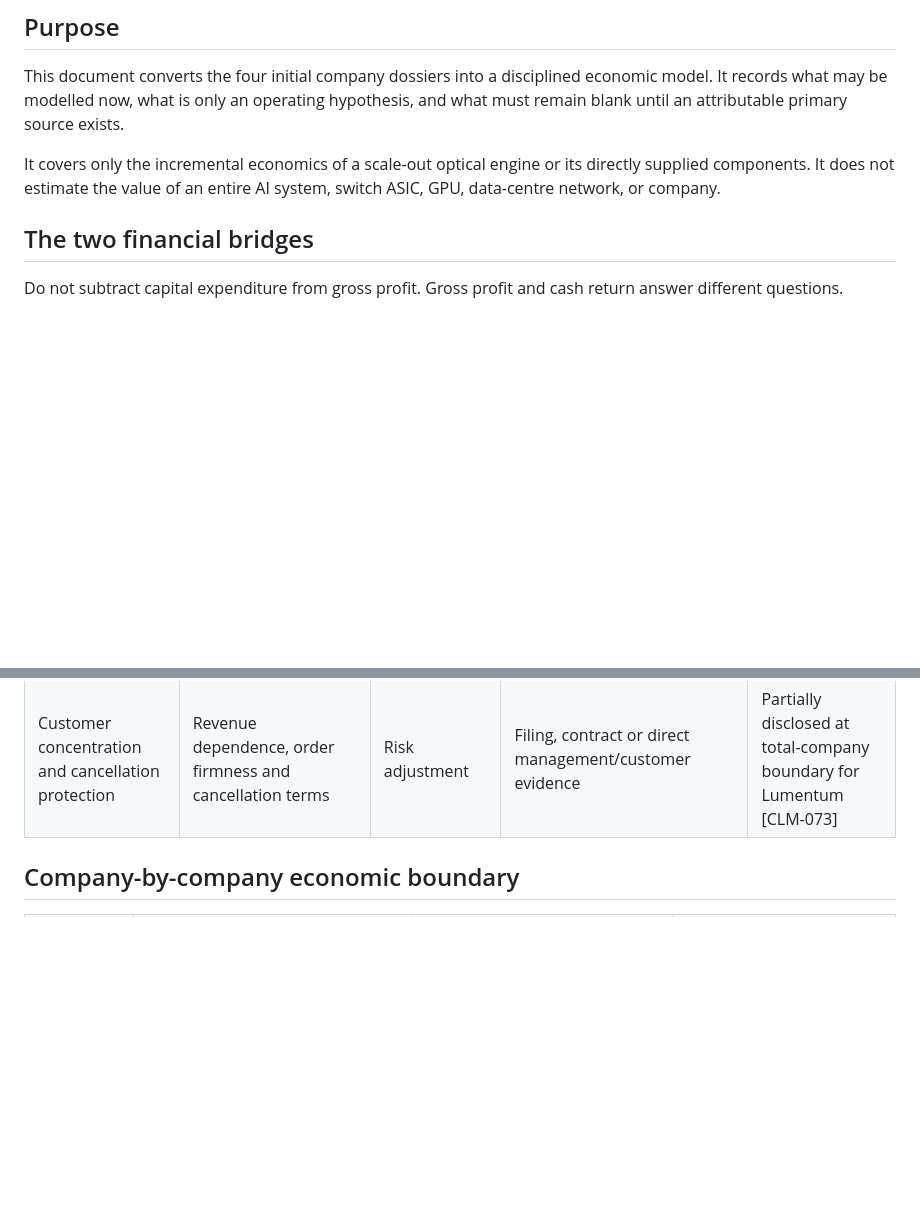
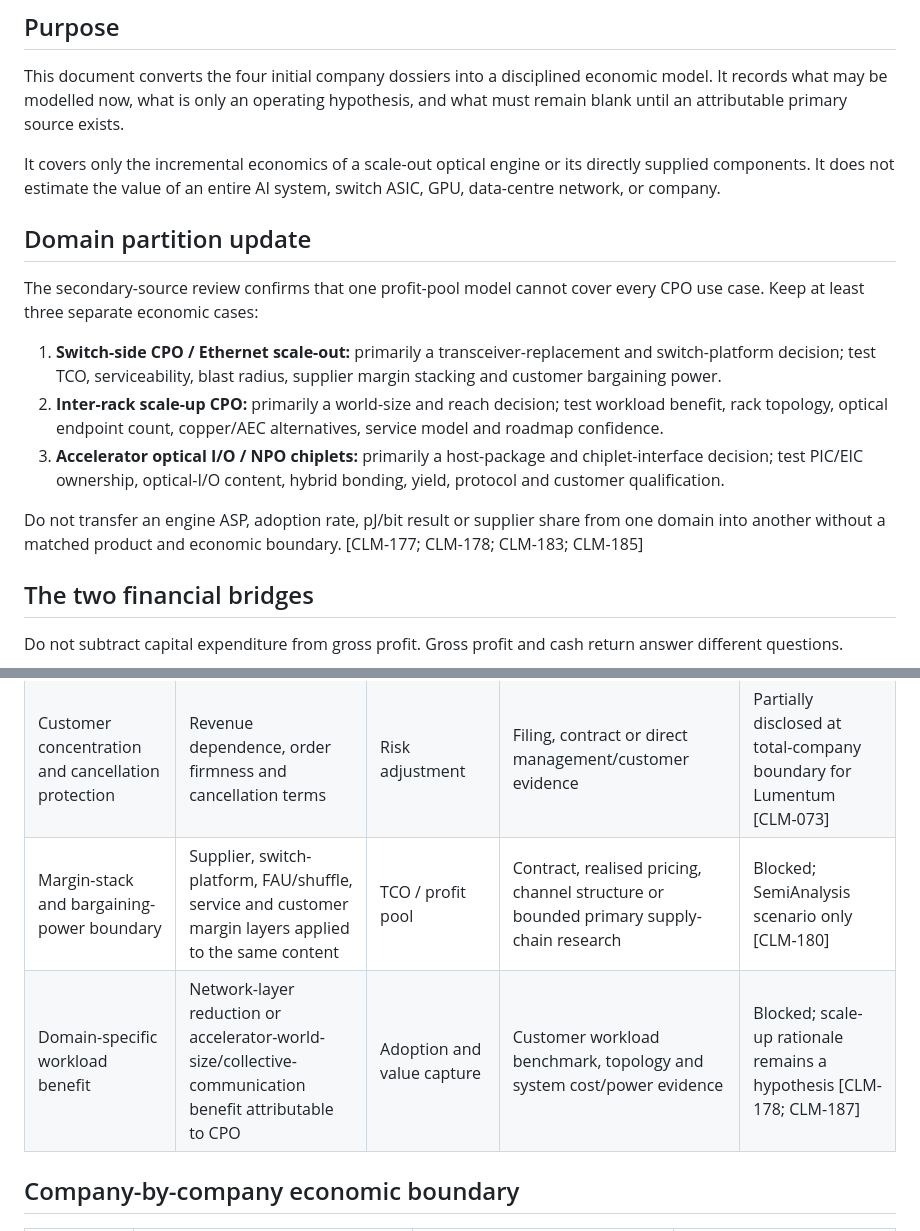
Before and after one commit to Nur-Alp/cpo-research-private, a Markdown page: 08-model/optical-engine-profit-pool-input-gates.md, 2 parts joined by grey strips. Rendered like a GitHub page; blank space fills up the shorter version.

Commit message:
Synthesize CPO domain adoption and profit gates

```diff
--- a/08-model/optical-engine-profit-pool-input-gates.md
+++ b/08-model/optical-engine-profit-pool-input-gates.md
@@ -10,6 +10,16 @@
 This document converts the four initial company dossiers into a disciplined economic model. It records what may be modelled now, what is only an operating hypothesis, and what must remain blank until an attributable primary source exists.
 
 It covers only the incremental economics of a scale-out optical engine or its directly supplied components. It does not estimate the value of an entire AI system, switch ASIC, GPU, data-centre network, or company.
+
+## Domain partition update
+
+The secondary-source review confirms that one profit-pool model cannot cover every CPO use case. Keep at least three separate economic cases:
+
+1. **Switch-side CPO / Ethernet scale-out:** primarily a transceiver-replacement and switch-platform decision; test TCO, serviceability, blast radius, supplier margin stacking and customer bargaining power.
+2. **Inter-rack scale-up CPO:** primarily a world-size and reach decision; test workload benefit, rack topology, optical endpoint count, copper/AEC alternatives, service model and roadmap confidence.
+3. **Accelerator optical I/O / NPO chiplets:** primarily a host-package and chiplet-interface decision; test PIC/EIC ownership, optical-I/O content, hybrid bonding, yield, protocol and customer qualification.
+
+Do not transfer an engine ASP, adoption rate, pJ/bit result or supplier share from one domain into another without a matched product and economic boundary. [CLM-177; CLM-178; CLM-183; CLM-185]
 
 ## The two financial bridges
 
@@ -56,6 +66,8 @@ The first two lines are model identities, not currently populated predictions.
 | Incremental R&D and qualification | Annual directly attributable operating expense | Operating profit | Filing disclosure, management evidence or rigorously sourced primary research | Blocked |
 | Attributable capital expenditure | Cash investment required for incremental InP, SiPh, attach, packaging, test and reliability capacity | Free cash flow / return | Project-level disclosure or primary research | Blocked |
 | Customer concentration and cancellation protection | Revenue dependence, order firmness and cancellation terms | Risk adjustment | Filing, contract or direct management/customer evidence | Partially disclosed at total-company boundary for Lumentum [CLM-073] |
+| Margin-stack and bargaining-power boundary | Supplier, switch-platform, FAU/shuffle, service and customer margin layers applied to the same content | TCO / profit pool | Contract, realised pricing, channel structure or bounded primary supply-chain research | Blocked; SemiAnalysis scenario only [CLM-180] |
+| Domain-specific workload benefit | Network-layer reduction or accelerator-world-size/collective-communication benefit attributable to CPO | Adoption and value capture | Customer workload benchmark, topology and system cost/power evidence | Blocked; scale-up rationale remains a hypothesis [CLM-178; CLM-187] |
 
 ## Company-by-company economic boundary
 
```
Also changed, not shown: 00-scope/scale-out-optical-engine-profit-pool-thesis.md (+6 -0 lines), 08-model/adoption-timeline.md (+6 -2 lines).
